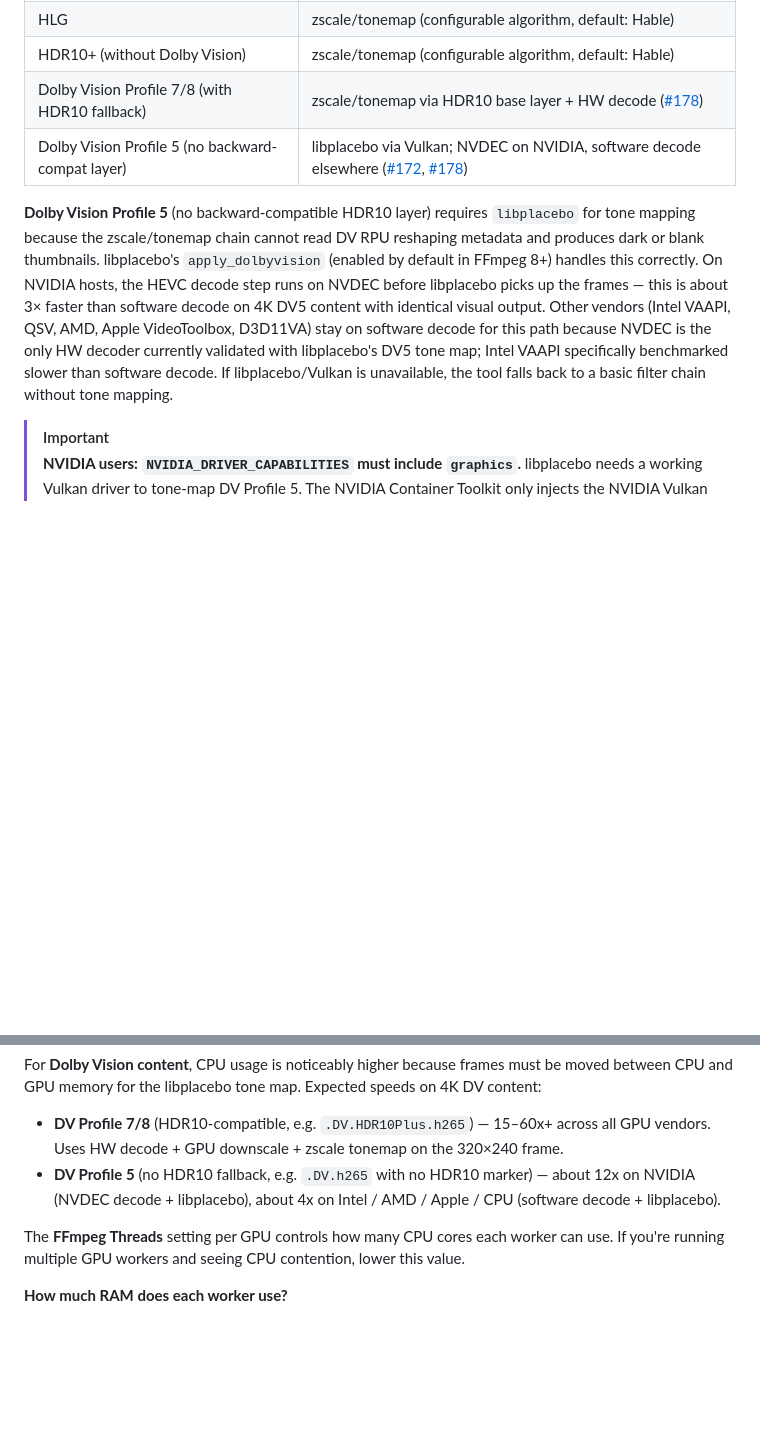
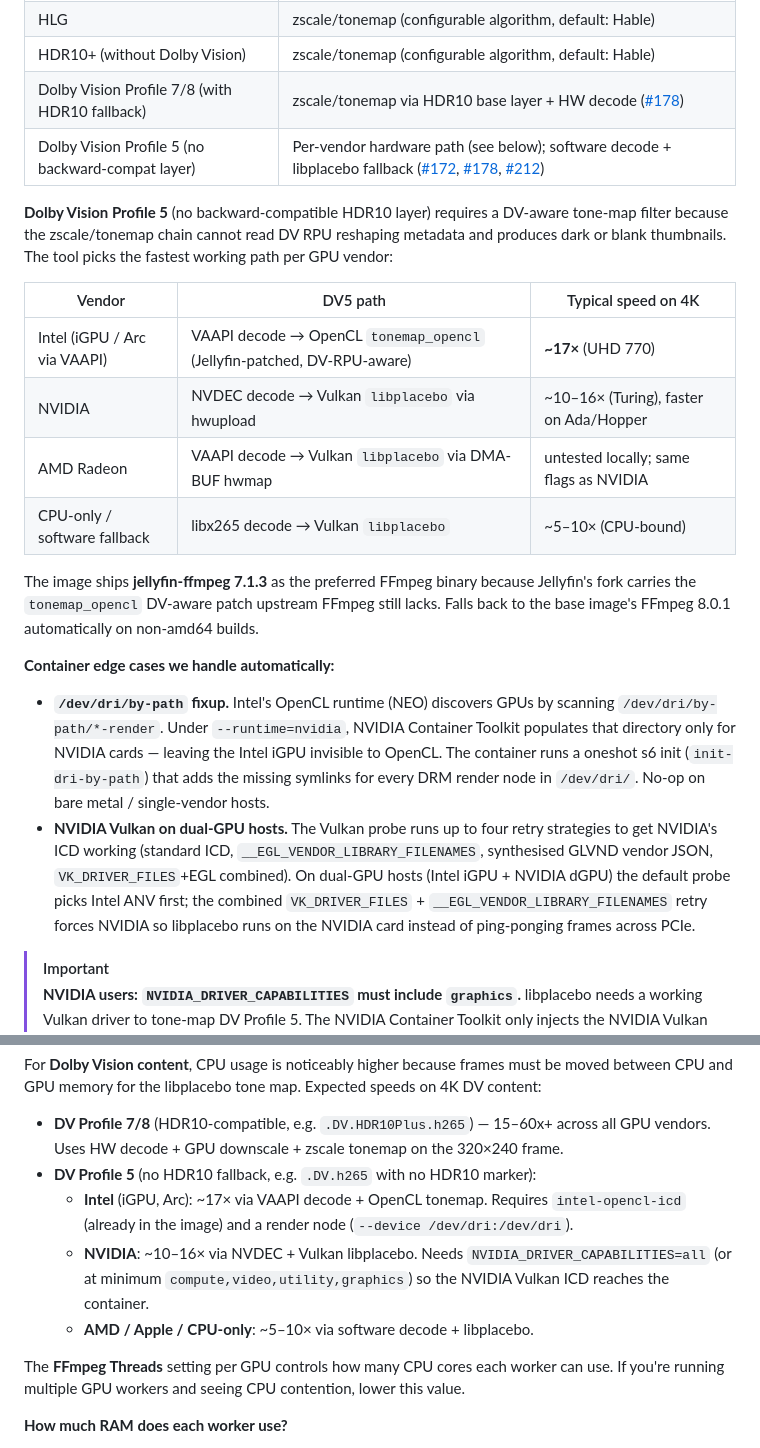
Before and after one commit to stevezau/plex_generate_vid_previews, a Markdown page: docs/guides.md, 2 parts joined by grey strips. GitHub-like rendering; blank space fills up the shorter version.

Commit message:
docs: document Jellyfin-FFmpeg + by-path + Vulkan-strategy + per-vendor DV5 speeds
Update docs/guides.md to reflect the last five commits' user-visible
changes:

* The image ships jellyfin-ffmpeg 7.1.3 as the preferred FFmpeg binary
  because Jellyfin's fork carries the tonemap_opencl DV-RPU-aware patch
  upstream still lacks.
* Per-vendor DV5 filter chain table (Intel OpenCL, NVIDIA Vulkan
  libplacebo, AMD VAAPI+Vulkan, CPU software) with measured speeds.
* Automatic /dev/dri/by-path fixup for Intel OpenCL under
  --runtime=nvidia (the init-dri-by-path s6 unit added in 736d6c0).
* Vulkan probe multi-strategy retry for NVIDIA on dual-GPU hosts
  (9d84ac1) and the VK_DRIVER_FILES + __EGL_VENDOR_LIBRARY_FILENAMES
  combined retry that avoids cross-GPU libplacebo.
* Updated DV5 speed table — Intel now ~17x (was ~4x), NVIDIA realistic
  range 10-16x, AMD/Apple/CPU software ~5-10x.

Co-Authored-By: Claude Opus 4.7 (1M context) <noreply@anthropic.com>

```diff
--- a/docs/guides.md
+++ b/docs/guides.md
@@ -556,9 +556,23 @@ Yes. The tool auto-detects HDR metadata and tone maps to SDR before generating t
 | HLG | zscale/tonemap (configurable algorithm, default: Hable) |
 | HDR10+ (without Dolby Vision) | zscale/tonemap (configurable algorithm, default: Hable) |
 | Dolby Vision Profile 7/8 (with HDR10 fallback) | zscale/tonemap via HDR10 base layer + HW decode ([#178](https://github.com/stevezau/plex_generate_vid_previews/issues/178)) |
-| Dolby Vision Profile 5 (no backward-compat layer) | libplacebo via Vulkan; NVDEC on NVIDIA, software decode elsewhere ([#172](https://github.com/stevezau/plex_generate_vid_previews/issues/172), [#178](https://github.com/stevezau/plex_generate_vid_previews/issues/178)) |
+| Dolby Vision Profile 5 (no backward-compat layer) | Per-vendor hardware path (see below); software decode + libplacebo fallback ([#172](https://github.com/stevezau/plex_generate_vid_previews/issues/172), [#178](https://github.com/stevezau/plex_generate_vid_previews/issues/178), [#212](https://github.com/stevezau/plex_generate_vid_previews/issues/212)) |
 
-**Dolby Vision Profile 5** (no backward-compatible HDR10 layer) requires `libplacebo` for tone mapping because the zscale/tonemap chain cannot read DV RPU reshaping metadata and produces dark or blank thumbnails. libplacebo's `apply_dolbyvision` (enabled by default in FFmpeg 8+) handles this correctly. On NVIDIA hosts, the HEVC decode step runs on NVDEC before libplacebo picks up the frames — this is about 3× faster than software decode on 4K DV5 content with identical visual output. Other vendors (Intel VAAPI, QSV, AMD, Apple VideoToolbox, D3D11VA) stay on software decode for this path because NVDEC is the only HW decoder currently validated with libplacebo's DV5 tone map; Intel VAAPI specifically benchmarked slower than software decode. If libplacebo/Vulkan is unavailable, the tool falls back to a basic filter chain without tone mapping.
+**Dolby Vision Profile 5** (no backward-compatible HDR10 layer) requires a DV-aware tone-map filter because the zscale/tonemap chain cannot read DV RPU reshaping metadata and produces dark or blank thumbnails. The tool picks the fastest working path per GPU vendor:
+
+| Vendor | DV5 path | Typical speed on 4K |
+|---|---|---|
+| Intel (iGPU / Arc via VAAPI) | VAAPI decode → OpenCL `tonemap_opencl` (Jellyfin-patched, DV-RPU-aware) | **~17×** (UHD 770) |
+| NVIDIA | NVDEC decode → Vulkan `libplacebo` via hwupload | ~10–16× (Turing), faster on Ada/Hopper |
+| AMD Radeon | VAAPI decode → Vulkan `libplacebo` via DMA-BUF hwmap | untested locally; same flags as NVIDIA |
+| CPU-only / software fallback | libx265 decode → Vulkan `libplacebo` | ~5–10× (CPU-bound) |
+
+The image ships **jellyfin-ffmpeg 7.1.3** as the preferred FFmpeg binary because Jellyfin's fork carries the `tonemap_opencl` DV-aware patch upstream FFmpeg still lacks. Falls back to the base image's FFmpeg 8.0.1 automatically on non-amd64 builds.
+
+**Container edge cases we handle automatically:**
+
+* **`/dev/dri/by-path` fixup.** Intel's OpenCL runtime (NEO) discovers GPUs by scanning `/dev/dri/by-path/*-render`. Under `--runtime=nvidia`, NVIDIA Container Toolkit populates that directory only for NVIDIA cards — leaving the Intel iGPU invisible to OpenCL. The container runs a oneshot s6 init (`init-dri-by-path`) that adds the missing symlinks for every DRM render node in `/dev/dri/`. No-op on bare metal / single-vendor hosts.
+* **NVIDIA Vulkan on dual-GPU hosts.** The Vulkan probe runs up to four retry strategies to get NVIDIA's ICD working (standard ICD, `__EGL_VENDOR_LIBRARY_FILENAMES`, synthesised GLVND vendor JSON, `VK_DRIVER_FILES`+EGL combined). On dual-GPU hosts (Intel iGPU + NVIDIA dGPU) the default probe picks Intel ANV first; the combined `VK_DRIVER_FILES` + `__EGL_VENDOR_LIBRARY_FILENAMES` retry forces NVIDIA so libplacebo runs on the NVIDIA card instead of ping-ponging frames across PCIe.
 
 > [!IMPORTANT]
 > **NVIDIA users: `NVIDIA_DRIVER_CAPABILITIES` must include `graphics`.**
@@ -599,7 +613,10 @@ For **standard (SDR) content**, GPU does nearly all the work and CPU usage is mi
 For **Dolby Vision content**, CPU usage is noticeably higher because frames must be moved between CPU and GPU memory for the libplacebo tone map. Expected speeds on 4K DV content:
 
 - **DV Profile 7/8** (HDR10-compatible, e.g. `.DV.HDR10Plus.h265`) — 15–60x+ across all GPU vendors. Uses HW decode + GPU downscale + zscale tonemap on the 320×240 frame.
-- **DV Profile 5** (no HDR10 fallback, e.g. `.DV.h265` with no HDR10 marker) — about 12x on NVIDIA (NVDEC decode + libplacebo), about 4x on Intel / AMD / Apple / CPU (software decode + libplacebo).
+- **DV Profile 5** (no HDR10 fallback, e.g. `.DV.h265` with no HDR10 marker):
+  - **Intel** (iGPU, Arc): ~17× via VAAPI decode + OpenCL tonemap. Requires `intel-opencl-icd` (already in the image) and a render node (`--device /dev/dri:/dev/dri`).
+  - **NVIDIA**: ~10–16× via NVDEC + Vulkan libplacebo.  Needs `NVIDIA_DRIVER_CAPABILITIES=all` (or at minimum `compute,video,utility,graphics`) so the NVIDIA Vulkan ICD reaches the container.
+  - **AMD / Apple / CPU-only**: ~5–10× via software decode + libplacebo.
 
 The **FFmpeg Threads** setting per GPU controls how many CPU cores each worker can use. If you're running multiple GPU workers and seeing CPU contention, lower this value.
 
```
